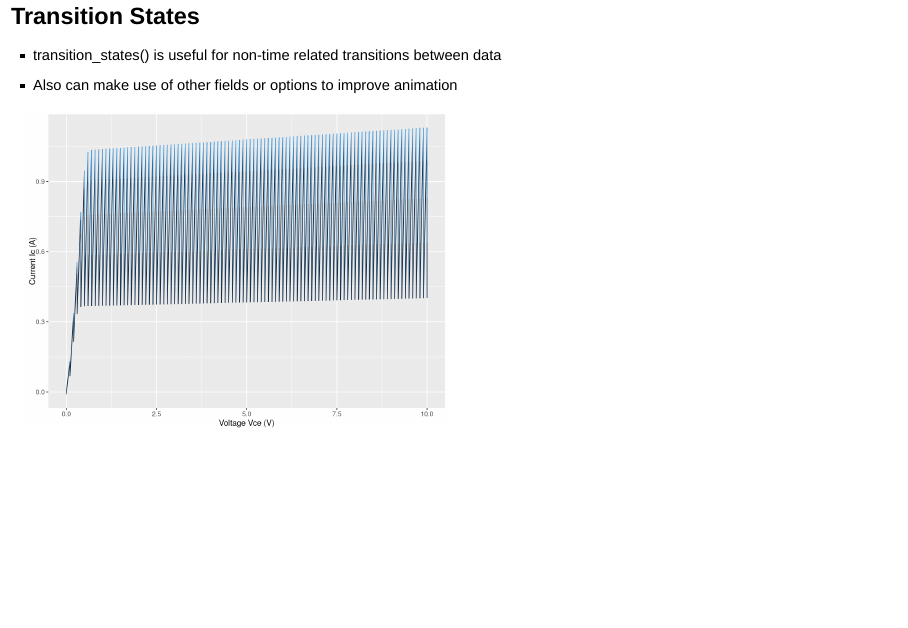
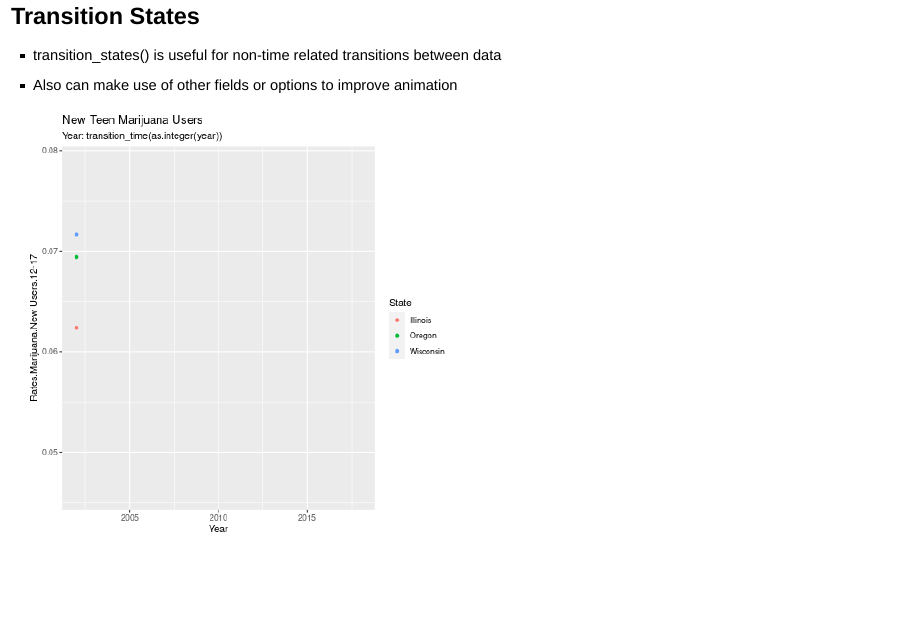
Before and after one commit to dcardoza1/Math-3570-Final-Project, an R Markdown document (projectSlides.Rmd): page 12 of 12. Rendered offline with R 4.5, knitr and Pandoc, with nearby package versions; both versions are drawn in the output format of the newer one; drawn as Slidy slides in place of the format the file asks for.

Commit message:
Change to ioslides for adding gifs

````diff
--- a/projectSlides.Rmd
+++ b/projectSlides.Rmd
@@ -2,9 +2,7 @@
 title: "Entering the gganimate-trix"
 author: "MATH 3570 Team 5"
 date: '2022-16-05'
-output:
-  beamer_presentation:
-    theme: "Antibes"
+output: ioslides_presentation
 ---
 
 ```{r setup, include=FALSE}
@@ -92,22 +90,7 @@ plot(pressure)
 - transition_states() is useful for non-time related transitions between data
 - Also can make use of other fields or options to improve animation
 
-``` {r echo=FALSE,message=FALSE}
-#Import data of BJT simulation (and remove unwanted columns)
-bjt_df <- readr::read_csv("./bjtData.csv")
-bjt_df <- select(bjt_df, Ib_mA, Vce_V, Ic_A)
+```{r cho=FALSE,out.width="50%",out.height="50%"}
+knitr::include_graphics("drug_labs_end.gif")
 
-#bjt_df$Ib_mA %<>% as.character
-#bjt_df
-
-#Create ggplot of data
-bjt_plt <- bjt_df %>%
-  ggplot(mapping = aes(x = Vce_V,
-                       y = Ic_A,
-                       color = Ib_mA)) +
-  geom_line() +
-  theme(legend.position = "none") +
-  labs(x = "Voltage Vce (V)",
-       y = "Current Ic (A)")
-bjt_plt
 ```
````
Also changed, not shown: projectSlides.html, projectSlides.pdf (deleted), projectSlides.tex (added), 1 other file.
